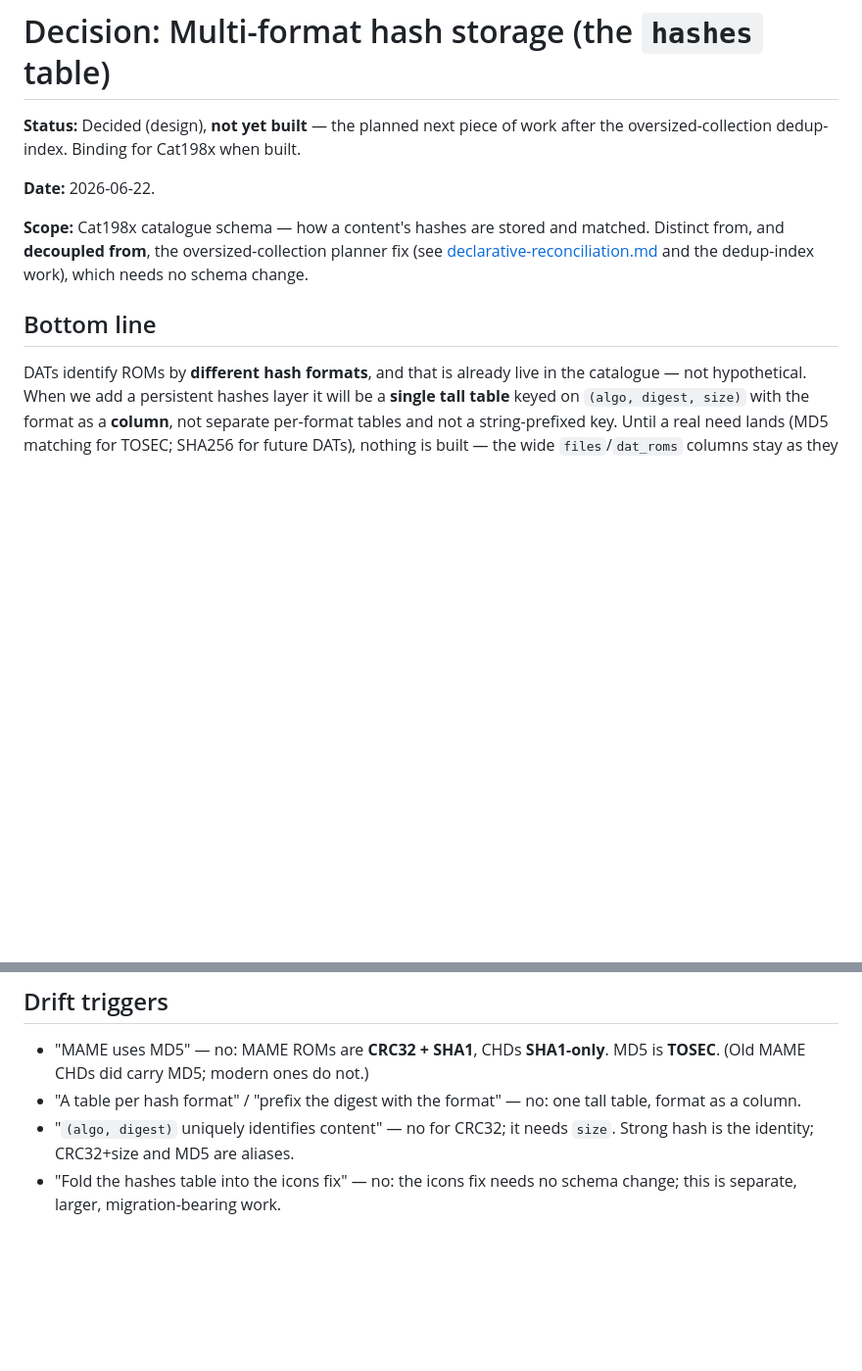
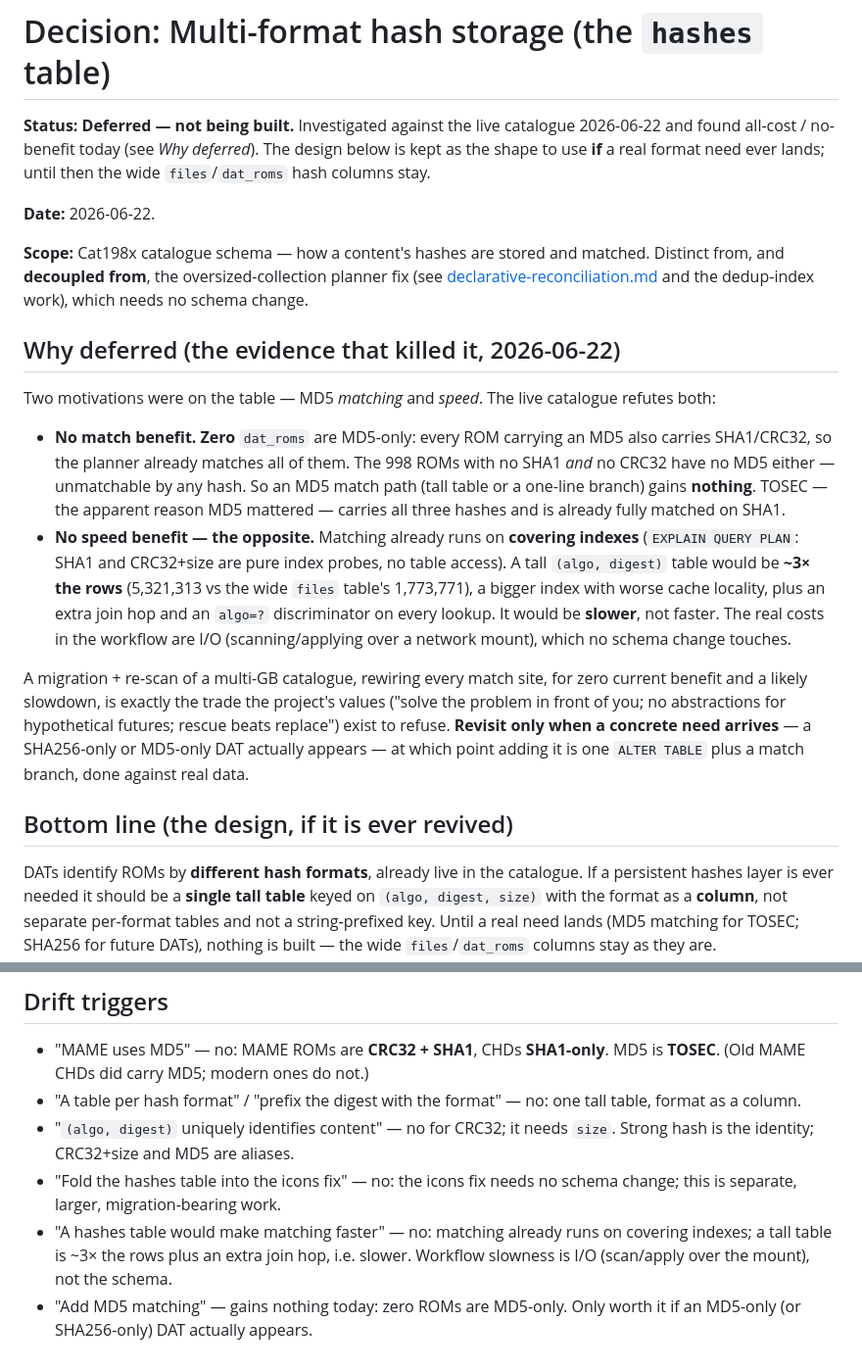
Before and after one commit to cat198x/cat198x, a Markdown page: decisions/hash-storage-multi-format.md, 2 parts joined by grey strips. Shown at 98% size. GitHub-like rendering; blank space fills up the shorter version.

Commit message:
docs: defer the multi-format hashes table (#58)
Investigating the live catalogue before building the hashes table found it
all-cost / no-benefit today:

- No match benefit: zero dat_roms are MD5-only (every MD5 rom also carries
  SHA1/CRC32, already matched). TOSEC carries all three and matches on SHA1.
- No speed benefit, the opposite: matching already runs on covering indexes
  (EXPLAIN QUERY PLAN confirms pure index probes). A tall (algo,digest) table
  is ~3x the rows (5.3M vs 1.77M), a bigger index, an extra join hop — slower.
  Workflow cost is I/O over the mount, which no schema change touches.

Mark the record Deferred, keep the design for if a real format need (a
SHA256-only or MD5-only DAT) ever lands, and add drift triggers so the
"it'd be faster" / "add MD5 matching" hunches don't get relitigated.

```diff
--- a/decisions/hash-storage-multi-format.md
+++ b/decisions/hash-storage-multi-format.md
@@ -1,7 +1,9 @@
 # Decision: Multi-format hash storage (the `hashes` table)
 
-**Status:** Decided (design), **not yet built** — the planned next piece of work
-after the oversized-collection dedup-index. Binding for Cat198x when built.
+**Status:** **Deferred — not being built.** Investigated against the live
+catalogue 2026-06-22 and found all-cost / no-benefit today (see *Why deferred*).
+The design below is kept as the shape to use **if** a real format need ever
+lands; until then the wide `files`/`dat_roms` hash columns stay.
 
 **Date:** 2026-06-22.
 
@@ -10,10 +12,36 @@ matched. Distinct from, and **decoupled from**, the oversized-collection planner
 fix (see [declarative-reconciliation.md](declarative-reconciliation.md) and the
 dedup-index work), which needs no schema change.
 
-## Bottom line
+## Why deferred (the evidence that killed it, 2026-06-22)
 
-DATs identify ROMs by **different hash formats**, and that is already live in the
-catalogue — not hypothetical. When we add a persistent hashes layer it will be a
+Two motivations were on the table — MD5 *matching* and *speed*. The live
+catalogue refutes both:
+
+- **No match benefit.** **Zero** `dat_roms` are MD5-only: every ROM carrying an
+  MD5 also carries SHA1/CRC32, so the planner already matches all of them. The
+  998 ROMs with no SHA1 *and* no CRC32 have no MD5 either — unmatchable by any
+  hash. So an MD5 match path (tall table or a one-line branch) gains **nothing**.
+  TOSEC — the apparent reason MD5 mattered — carries all three hashes and is
+  already fully matched on SHA1.
+- **No speed benefit — the opposite.** Matching already runs on **covering
+  indexes** (`EXPLAIN QUERY PLAN`: SHA1 and CRC32+size are pure index probes, no
+  table access). A tall `(algo, digest)` table would be **~3× the rows**
+  (5,321,313 vs the wide `files` table's 1,773,771), a bigger index with worse
+  cache locality, plus an extra join hop and an `algo=?` discriminator on every
+  lookup. It would be **slower**, not faster. The real costs in the workflow are
+  I/O (scanning/applying over a network mount), which no schema change touches.
+
+A migration + re-scan of a multi-GB catalogue, rewiring every match site, for
+zero current benefit and a likely slowdown, is exactly the trade the project's
+values ("solve the problem in front of you; no abstractions for hypothetical
+futures; rescue beats replace") exist to refuse. **Revisit only when a concrete
+need arrives** — a SHA256-only or MD5-only DAT actually appears — at which point
+adding it is one `ALTER TABLE` plus a match branch, done against real data.
+
+## Bottom line (the design, if it is ever revived)
+
+DATs identify ROMs by **different hash formats**, already live in the catalogue.
+If a persistent hashes layer is ever needed it should be a
 **single tall table** keyed on `(algo, digest, size)` with the format as a
 **column**, not separate per-format tables and not a string-prefixed key. Until a
 real need lands (MD5 matching for TOSEC; SHA256 for future DATs), nothing is
@@ -86,3 +114,8 @@ must not wait on, or drag in, this work.
   Strong hash is the identity; CRC32+size and MD5 are aliases.
 - "Fold the hashes table into the icons fix" — no: the icons fix needs no schema
   change; this is separate, larger, migration-bearing work.
+- "A hashes table would make matching faster" — no: matching already runs on
+  covering indexes; a tall table is ~3× the rows plus an extra join hop, i.e.
+  slower. Workflow slowness is I/O (scan/apply over the mount), not the schema.
+- "Add MD5 matching" — gains nothing today: zero ROMs are MD5-only. Only worth it
+  if an MD5-only (or SHA256-only) DAT actually appears.
```
